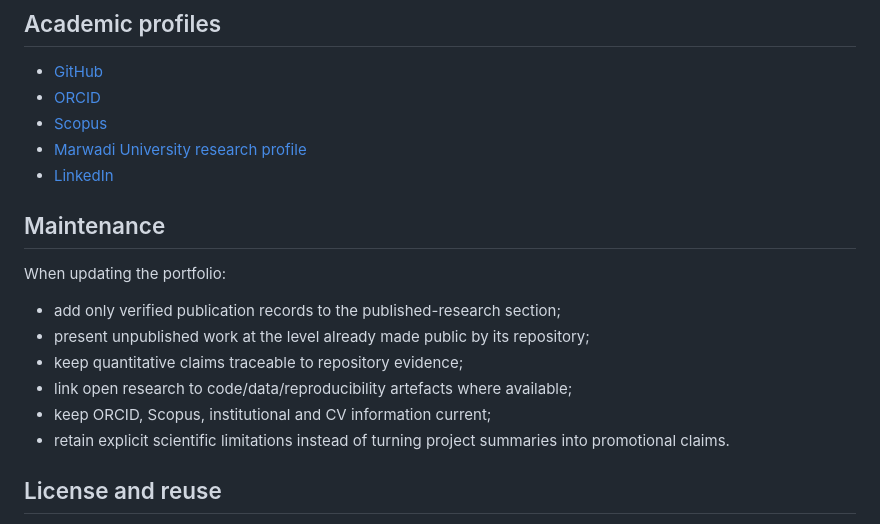
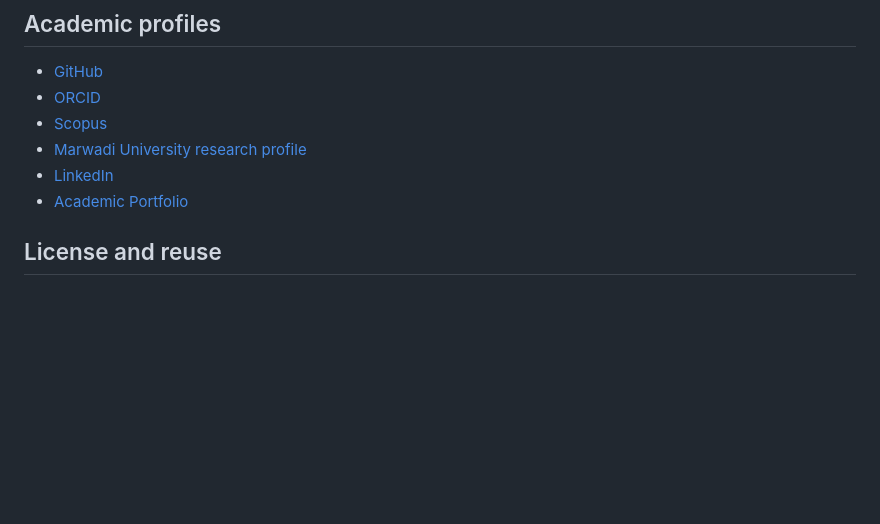
Before and after one commit to SunilgarGusai/sunilgar-portfolio, a Markdown page: README.md, the part around one of its changes. GitHub-like rendering; blank space fills up the shorter version.

```diff
--- a/README.md
+++ b/README.md
@@ -64,18 +71,8 @@ The public programme prioritises:
 - [ORCID](https://orcid.org/0009-0004-0739-4812)
 - [Scopus](https://www.scopus.com/authid/detail.uri?authorId=60059223900)
 - [Marwadi University research profile](https://marwadiuniversity.irins.org/profile/521348)
-- [LinkedIn](https://linkedin.com/in/dr-sunilgar-gusai)
-
-## Maintenance
-
-When updating the portfolio:
-
-- add only verified publication records to the published-research section;
-- present unpublished work at the level already made public by its repository;
-- keep quantitative claims traceable to repository evidence;
-- link open research to code/data/reproducibility artefacts where available;
-- keep ORCID, Scopus, institutional and CV information current;
-- retain explicit scientific limitations instead of turning project summaries into promotional claims.
+- [LinkedIn](https://www.linkedin.com/in/dr-sunilgar-l-gusai-431a581a8/)
+- [Academic Portfolio](https://sunilgargusai.github.io/sunilgar-portfolio/)
 
 ## License and reuse
 
```
Also changed, not shown: other parts of README.md (+37 -30 lines).
